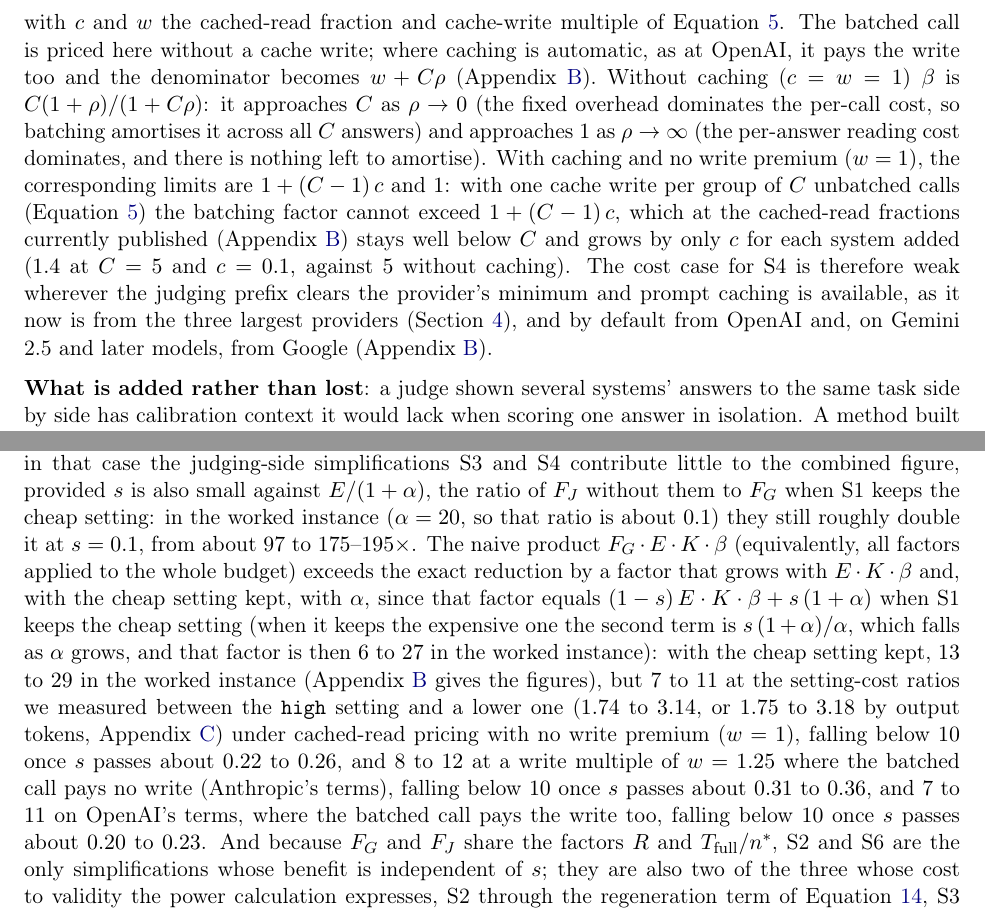
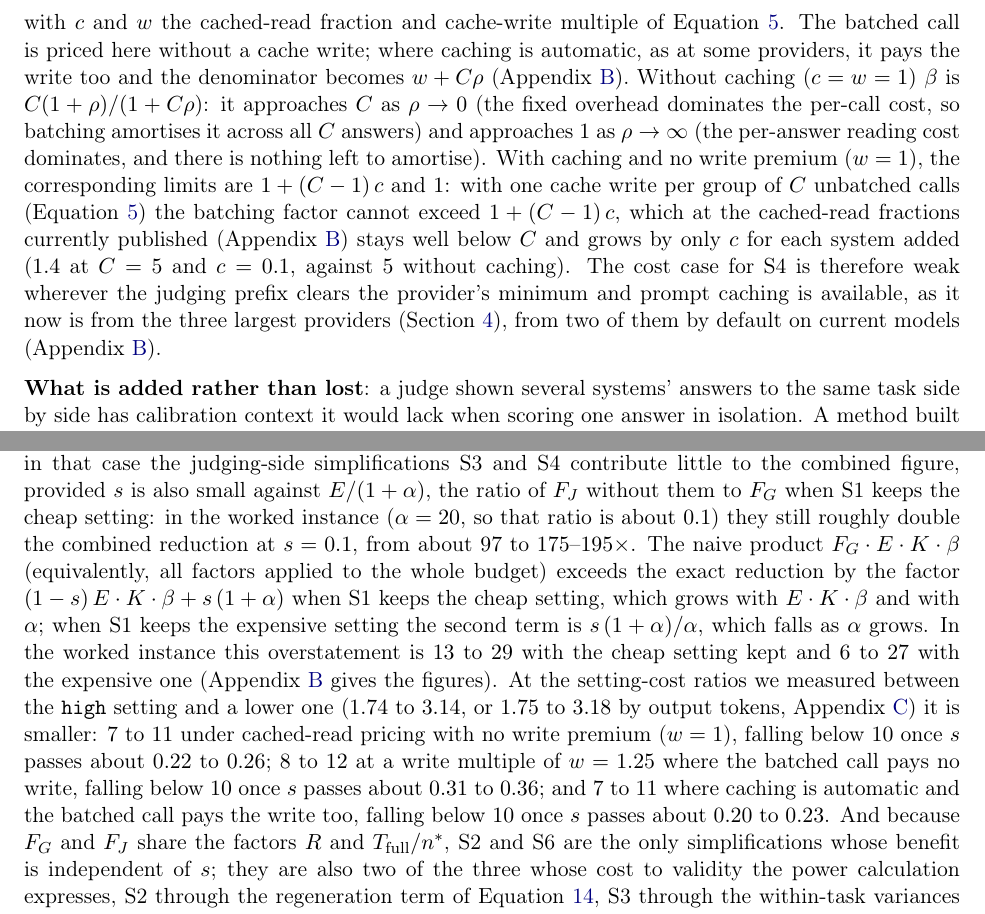
Before and after one commit to SiomaraDAILFT/AI-Benchmarking, a LaTeX paper (paper/main.tex): two parts of pages 12 and 15 of 46, joined at a grey line, cut so that both start at the same text. Compiled offline with pdfLaTeX.

Commit message:
Paper: remove provider names from the body, split Section 6's 200-word sentence, name the 'it' (11 Nov 14:1x pass)
Co-Authored-By: Claude Opus 5.5 <noreply@anthropic.com>
Claude-Session: https://claude.ai/code/session_01YLCMgiTwtHgcK4z9PcPsdn

```diff
--- a/paper/main.tex
+++ b/paper/main.tex
@@ -284,7 +284,7 @@ Showing a judge all $C$ systems' answers to the same task in one call, instead o
 \label{eq:s4}
 \end{equation}
 with $c$ and $w$ the cached-read fraction and cache-write multiple of
-Equation~\ref{eq:judging-cached}. The batched call is priced here without a cache write; where caching is automatic, as at OpenAI, it pays the write too and the denominator becomes $w + C\rho$ (Appendix~\ref{app:worked}). Without caching ($c = w = 1$) $\beta$ is
+Equation~\ref{eq:judging-cached}. The batched call is priced here without a cache write; where caching is automatic, as at some providers, it pays the write too and the denominator becomes $w + C\rho$ (Appendix~\ref{app:worked}). Without caching ($c = w = 1$) $\beta$ is
 $C(1+\rho)/(1+C\rho)$: it approaches $C$ as $\rho \to 0$ (the fixed overhead dominates the
 per-call cost, so batching amortises it across all $C$ answers) and approaches $1$ as
 $\rho \to \infty$ (the per-answer reading cost dominates, and there is nothing left to
@@ -292,7 +292,7 @@ amortise). With caching and no write premium ($w = 1$), the corresponding limits
 $1 + (C-1)\,c$ and $1$: with one cache write per group of $C$ unbatched calls (Equation~\ref{eq:judging-cached}) the batching factor cannot exceed $1 + (C-1)\,c$, which at the
 cached-read fractions currently published (Appendix~\ref{app:worked}) stays well below $C$ and grows by only $c$ for each system added ($1.4$ at $C = 5$ and $c = 0.1$, against $5$ without caching). The cost case for S4 is therefore weak wherever the judging prefix clears the provider's minimum and
 prompt caching is available, as it now is from the three largest
-providers (Section~\ref{sec:model}), and by default from OpenAI and, on Gemini 2.5 and later models, from Google (Appendix~\ref{app:worked}).
+providers (Section~\ref{sec:model}), from two of them by default on current models (Appendix~\ref{app:worked}).
 
 \textbf{What is added rather than lost}: a judge shown several systems' answers to the same task side by side has
 calibration context it would lack when scoring one answer in isolation. A method built on this, run iteratively in two stages over heterogeneous batches, has been measured to help: \citet{yuan2024batcheval} find that scoring one sample at a
@@ -421,10 +421,8 @@ J_{\text{full}}/F_J} = \left( \frac{1-s}{F_G} + \frac{s}{F_J} \right)^{-1},
 \label{eq:cumulative}
 \end{equation}
 a weighted harmonic mean of $F_G$ and $F_J$, which always lies between them. As $s \to 0$ the reduction tends to $F_G$. Generation dominates the full protocol's budget when a generation call costs much more than the $J \cdot K$ unbatched judging calls ($15$ in the worked instance) made on its answer, and in that case the judging-side
-simplifications S3 and S4 contribute little to the combined figure, provided $s$ is also small against $E/(1+\alpha)$, the ratio of $F_J$ without them to $F_G$ when S1 keeps the cheap setting: in the worked instance ($\alpha = 20$, so that ratio is about $0.1$) they still roughly double it at $s = 0.1$, from about $97$ to $175$--$195\times$. The naive product $F_G \cdot E \cdot K \cdot \beta$ (equivalently, all
-factors applied to the whole budget) exceeds the exact reduction by a factor that grows
-with $E \cdot K \cdot \beta$ and, with the cheap setting kept, with $\alpha$, since that factor equals $(1-s)\,E \cdot K \cdot \beta + s\,(1+\alpha)$ when S1 keeps the cheap setting (when it keeps the expensive one the second term is $s\,(1+\alpha)/\alpha$, which falls as $\alpha$ grows, and that factor is then $6$ to $27$ in the worked instance): with the cheap setting kept, $13$ to $29$ in the worked instance (Appendix~\ref{app:worked} gives the
-figures), but $7$ to $11$ at the setting-cost ratios we measured between the \texttt{high} setting and a lower one ($1.74$ to $3.14$, or $1.75$ to $3.18$ by output tokens, Appendix~\ref{app:measurements}) under cached-read pricing with no write premium ($w = 1$), falling below $10$ once $s$ passes about $0.22$ to $0.26$, and $8$ to $12$ at a write multiple of $w = 1.25$ where the batched call pays no write (Anthropic's terms), falling below $10$ once $s$ passes about $0.31$ to $0.36$, and $7$ to $11$ on OpenAI's terms, where the batched call pays the write too, falling below $10$ once $s$ passes about $0.20$ to $0.23$. And because $F_G$ and $F_J$ share the factors $R$ and
+simplifications S3 and S4 contribute little to the combined figure, provided $s$ is also small against $E/(1+\alpha)$, the ratio of $F_J$ without them to $F_G$ when S1 keeps the cheap setting: in the worked instance ($\alpha = 20$, so that ratio is about $0.1$) they still roughly double the combined reduction at $s = 0.1$, from about $97$ to $175$--$195\times$. The naive product $F_G \cdot E \cdot K \cdot \beta$ (equivalently, all factors applied to the whole budget) exceeds the exact reduction by the factor $(1-s)\,E \cdot K \cdot \beta + s\,(1+\alpha)$ when S1 keeps the cheap setting, which grows with $E \cdot K \cdot \beta$ and with $\alpha$; when S1 keeps the expensive setting the second term is $s\,(1+\alpha)/\alpha$, which falls as $\alpha$ grows. In the worked instance this overstatement is $13$ to $29$ with the cheap setting kept and $6$ to $27$ with the expensive one (Appendix~\ref{app:worked} gives the figures). At the setting-cost ratios we measured between the \texttt{high} setting and a lower one ($1.74$ to $3.14$, or $1.75$ to $3.18$ by output tokens, Appendix~\ref{app:measurements}) it is smaller: $7$ to $11$ under cached-read pricing with no write premium ($w = 1$), falling below $10$ once $s$ passes about $0.22$ to $0.26$; $8$ to $12$ at a write multiple of $w = 1.25$ where the batched call pays no write, falling below $10$ once $s$ passes about $0.31$ to $0.36$; and $7$ to $11$ where caching is automatic and the batched call pays the write too, falling below $10$ once $s$ passes about $0.20$ to $0.23$.
+And because $F_G$ and $F_J$ share the factors $R$ and
 $T_{\text{full}}/n^*$, S2 and S6 are the only simplifications whose benefit is
 independent of $s$; they are also two of the three whose cost to validity the power calculation expresses, S2 through the regeneration term of Equation~\ref{eq:variance-decomposition}, S3 through the within-task variances in that term, and S6 through the floor $n^*$ (Sections~\ref{sec:simplifications} and~\ref{sec:power}).
 
```
Also changed, not shown: paper/CORRECTIONS.md (+10 -0 lines), paper/main.pdf.
